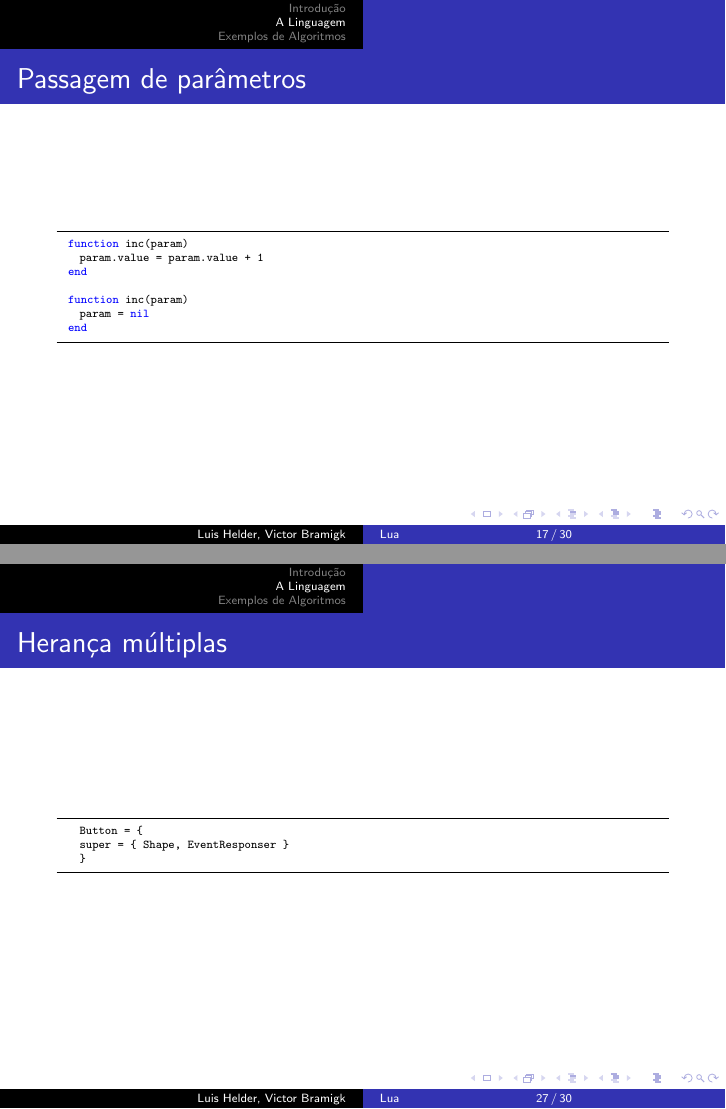
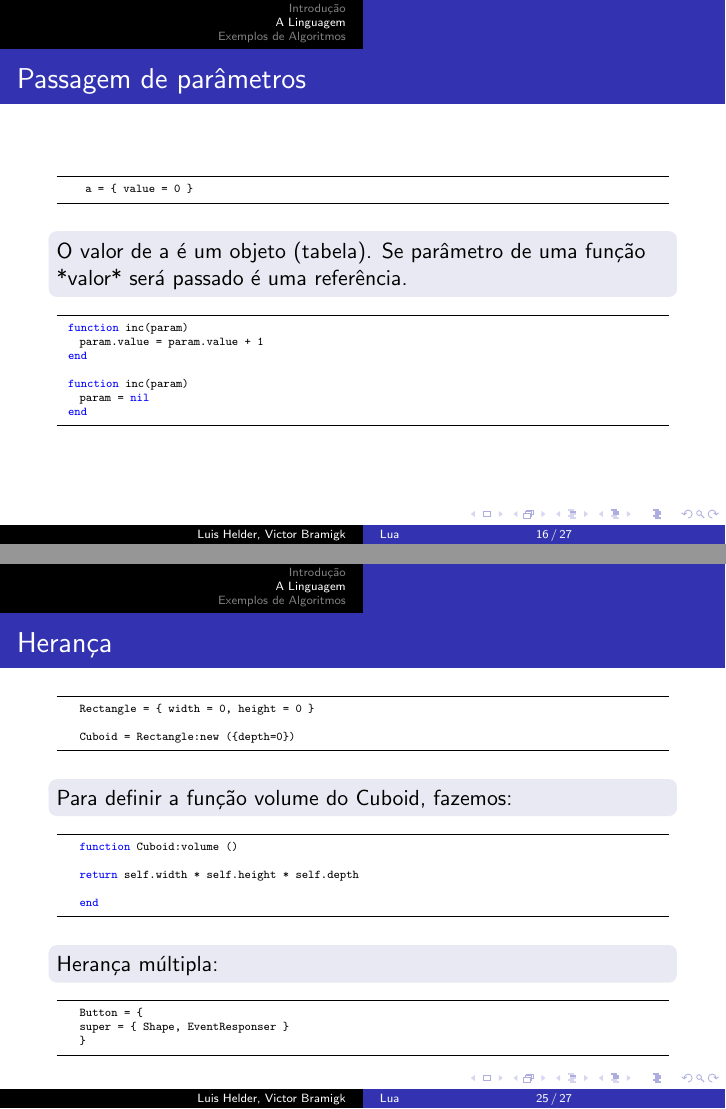
Before and after one commit to luislhl/lua-presentation, LaTeX slides (apresentacao.tex, which reads heranca.tex, pass_par.tex): pages 17 and 27 of 30 before the commit and pages 16 and 25 of 27 after it, joined at a grey line. Compiled offline with pdfLaTeX.

Commit message:
Mudanças finais

```diff
--- a/heranca.tex
+++ b/heranca.tex
@@ -16,12 +16,9 @@
 
     end
   \end{lstlisting}
+  \begin{block}{}
+	Herança múltipla:
   \end{block}
-\end{frame}
-
-\begin{frame}[fragile]
-  \frametitle{Herança múltiplas}
-
   \begin{lstlisting}
     Button = {
     super = { Shape, EventResponser }
--- a/pass_par.tex
+++ b/pass_par.tex
@@ -23,11 +22,7 @@
      uma função *valor* será passado é uma
      referência.
    \end{block}
-  \end{block}
-\end{frame}
 
-\begin{frame}[fragile]
-  \frametitle{Passagem de parâmetros}
   \begin{lstlisting}
   function inc(param)
     param.value = param.value + 1
```
Also changed, not shown: bramigk.tex (+1 -1 lines), excecoes.tex (+1 -5 lines), inf_tipos.tex (+1 -1 lines), heranca.tex (4 more changed lines), pass_par.tex (3 more changed lines).
